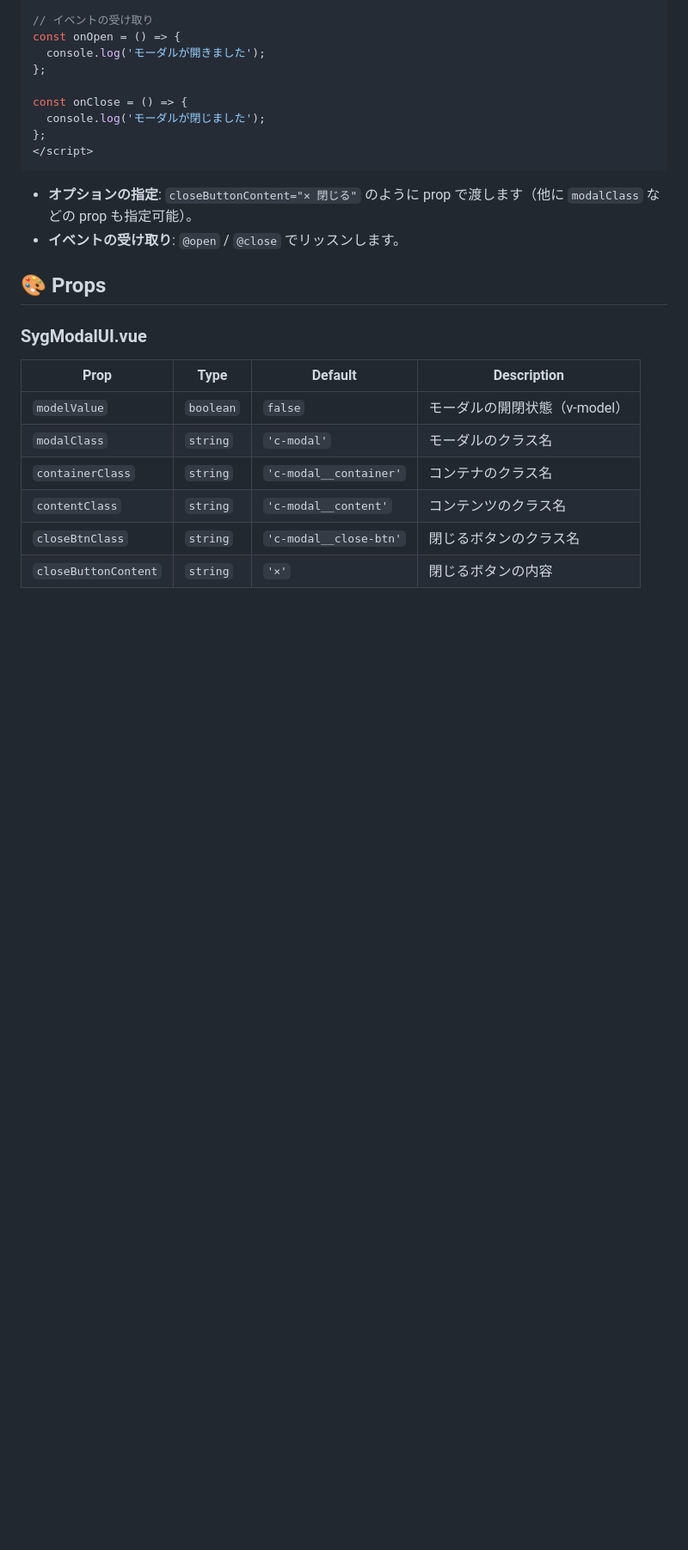
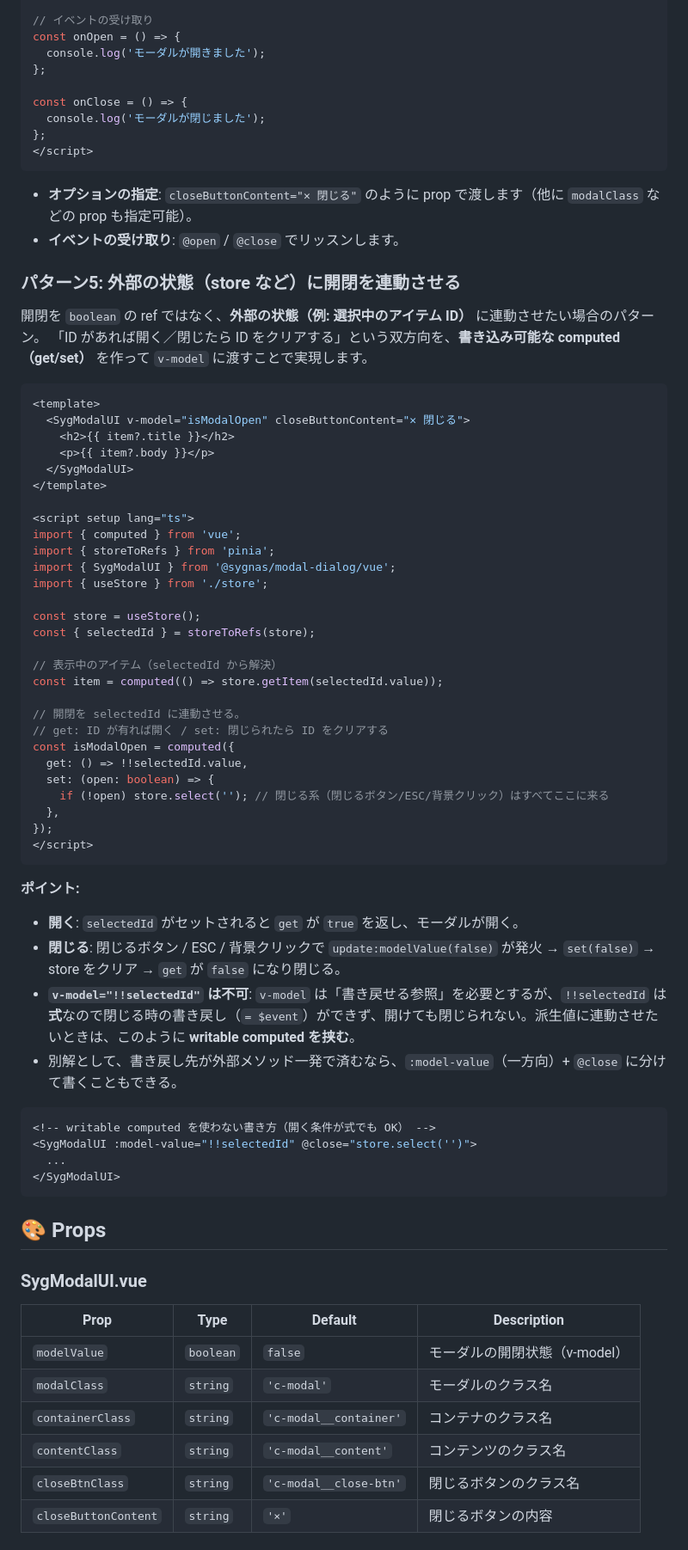
Before and after one commit to sygnas/syg-modal-dialog, a Markdown page: README_vue.md, the part around the change. Shown at 86% size. Rendered like a GitHub page; blank space fills up the shorter version.

Commit message:
docs: Vue版ドキュメント更新

````diff
--- a/README_vue.md
+++ b/README_vue.md
@@ -134,6 +134,56 @@ const onClose = () => {
 - **オプションの指定**: `closeButtonContent="✕ 閉じる"` のように prop で渡します（他に `modalClass` などの prop も指定可能）。
 - **イベントの受け取り**: `@open` / `@close` でリッスンします。
 
+### パターン5: 外部の状態（store など）に開閉を連動させる
+
+開閉を `boolean` の ref ではなく、**外部の状態（例: 選択中のアイテム ID）** に連動させたい場合のパターン。
+「ID があれば開く／閉じたら ID をクリアする」という双方向を、**書き込み可能な computed（get/set）** を作って `v-model` に渡すことで実現します。
+
+```vue
+<template>
+  <SygModalUI v-model="isModalOpen" closeButtonContent="✕ 閉じる">
+    <h2>{{ item?.title }}</h2>
+    <p>{{ item?.body }}</p>
+  </SygModalUI>
+</template>
+
+<script setup lang="ts">
+import { computed } from 'vue';
+import { storeToRefs } from 'pinia';
+import { SygModalUI } from '@sygnas/modal-dialog/vue';
+import { useStore } from './store';
+
+const store = useStore();
+const { selectedId } = storeToRefs(store);
+
+// 表示中のアイテム（selectedId から解決）
+const item = computed(() => store.getItem(selectedId.value));
+
+// 開閉を selectedId に連動させる。
+// get: ID が有れば開く / set: 閉じられたら ID をクリアする
+const isModalOpen = computed({
+  get: () => !!selectedId.value,
+  set: (open: boolean) => {
+    if (!open) store.select(''); // 閉じる系（閉じるボタン/ESC/背景クリック）はすべてここに来る
+  },
+});
+</script>
+```
+
+**ポイント:**
+
+- **開く**: `selectedId` がセットされると `get` が `true` を返し、モーダルが開く。
+- **閉じる**: 閉じるボタン / ESC / 背景クリックで `update:modelValue(false)` が発火 → `set(false)` → store をクリア → `get` が `false` になり閉じる。
+- **`v-model="!!selectedId"` は不可**: `v-model` は「書き戻せる参照」を必要とするが、`!!selectedId` は**式**なので閉じる時の書き戻し（`= $event`）ができず、開けても閉じられない。派生値に連動させたいときは、このように **writable computed を挟む**。
+- 別解として、書き戻し先が外部メソッド一発で済むなら、`:model-value`（一方向）+ `@close` に分けて書くこともできる。
+
+```vue
+<!-- writable computed を使わない書き方（開く条件が式でも OK） -->
+<SygModalUI :model-value="!!selectedId" @close="store.select('')">
+  ...
+</SygModalUI>
+```
+
 ## 🎨 Props
 
 ### SygModalUI.vue
````
